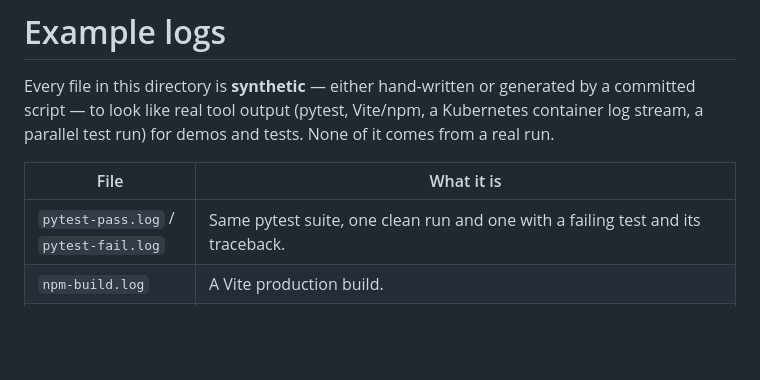
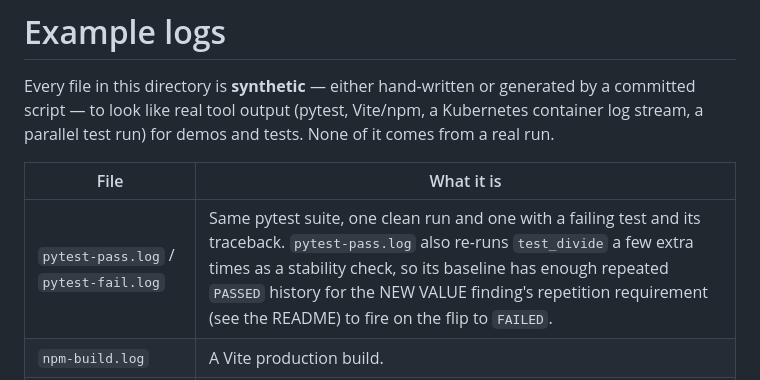
Before and after one commit to antonsoo/logdelta, a Markdown page: examples/README.md, the part around the change. Rendered like a GitHub page; blank space fills up the shorter version.

```diff
--- a/examples/README.md
+++ b/examples/README.md
@@ -6,7 +6,7 @@ log stream, a parallel test run) for demos and tests. None of it comes from a re
 
 | File | What it is |
 |---|---|
-| `pytest-pass.log` / `pytest-fail.log` | Same pytest suite, one clean run and one with a failing test and its traceback. |
+| `pytest-pass.log` / `pytest-fail.log` | Same pytest suite, one clean run and one with a failing test and its traceback. `pytest-pass.log` also re-runs `test_divide` a few extra times as a stability check, so its baseline has enough repeated `PASSED` history for the NEW VALUE finding's repetition requirement (see the README) to fire on the flip to `FAILED`. |
 | `npm-build.log` | A Vite production build. |
 | `k8s-service.log` / `k8s-service-incident.log` | A container's stdout/stderr as `kubectl logs --timestamps` would show it: JSON startup line, an access-log line per request, then (in the incident file) a failed DB connection and a Go panic. |
 | `large/baseline-{1,2,3}.log`, `large/target-failure.log` | Generated by [`gen_large_fixtures.rs`](gen_large_fixtures.rs) (`cargo run --release --example gen_large_fixtures`): a few thousand lines each, a `pytest-xdist`-style parallel test run (shuffled order, timings, UUIDs, an occasional known-flaky skip) interleaved with ~50 sharded microservices logging one of 8 message kinds. One message's rate deliberately varies a lot across the three baselines (a real flaky signal for `diff`'s multi-baseline down-weighting to suppress); the target buries one content flip (a specific test going from `PASSED` in every baseline to `FAILED`), one removed message, and two brand-new ones among thousands of otherwise-identical lines. |
```
Also changed, not shown: CHANGELOG.md (+3 -2 lines), README.md (+33 -19 lines), docs/assets/hero-diff.png, 6 other files.
